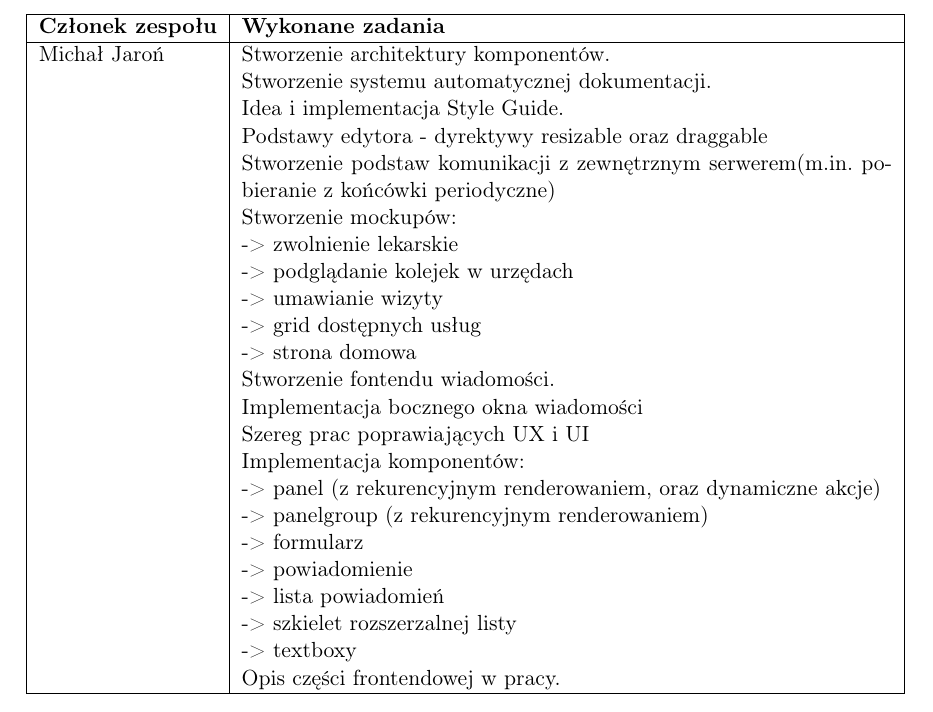
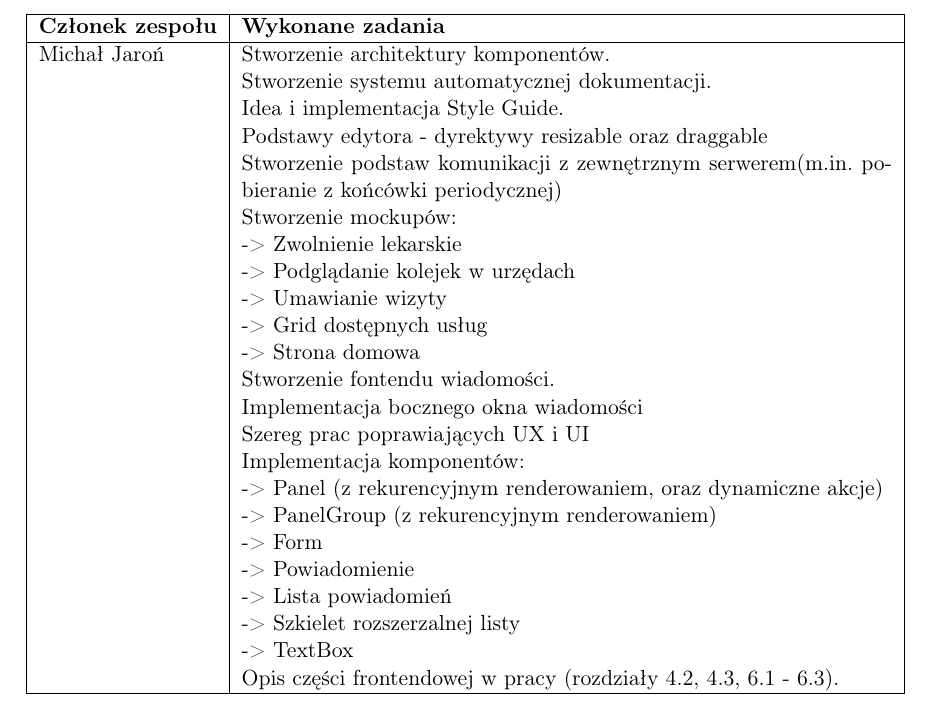
Before and after one commit to zhtk/bachelor-thesis, a LaTeX thesis (praca/praca.tex): part of page 43 of 52, cut so that both start at the same text. Compiled offline with pdfLaTeX.

Commit message:
zmiany stylistyczne w tabeli

```diff
--- a/praca/praca.tex
+++ b/praca/praca.tex
@@ -1356,25 +1356,25 @@ użytkownika i możliwa jest interakcja z mikrousługą.
 		    Stworzenie systemu automatycznej dokumentacji. \newline
 		    Idea i implementacja Style Guide. \newline
 		    Podstawy edytora - dyrektywy resizable oraz draggable\newline
-		    Stworzenie podstaw komunikacji z zewnętrznym serwerem(m.in. pobieranie z końcówki periodyczne)\newline
-           Stworzenie mockupów:\newline
-			-> zwolnienie lekarskie\newline
-			-> podglądanie kolejek w urzędach\newline
-			-> umawianie wizyty\newline
-			-> grid dostępnych usług\newline
-			-> strona domowa \newline
+		    Stworzenie podstaw komunikacji z zewnętrznym serwerem(m.in. pobieranie z końcówki periodycznej)\newline
+          	Stworzenie mockupów:\newline
+			-> Zwolnienie lekarskie\newline
+			-> Podglądanie kolejek w urzędach\newline
+			-> Umawianie wizyty\newline
+			-> Grid dostępnych usług\newline
+			-> Strona domowa \newline
 		Stworzenie fontendu wiadomości. \newline
 		Implementacja bocznego okna wiadomości\newline
 		Szereg prac poprawiających UX i UI \newline
 		Implementacja komponentów: \newline
-		  -> panel (z rekurencyjnym renderowaniem, oraz dynamiczne akcje)\newline
-		  -> panelgroup (z rekurencyjnym renderowaniem)\newline
-		  -> formularz \newline
-		  -> powiadomienie \newline
-		  -> lista powiadomień \newline
-		  -> szkielet rozszerzalnej listy \newline
-		  -> textboxy \newline
-		Opis części frontendowej w pracy.
+		  -> Panel (z rekurencyjnym renderowaniem, oraz dynamiczne akcje)\newline
+		  -> PanelGroup (z rekurencyjnym renderowaniem)\newline
+		  -> Form \newline
+		  -> Powiadomienie \newline
+		  -> Lista powiadomień \newline
+		  -> Szkielet rozszerzalnej listy \newline
+		  -> TextBox \newline
+		Opis części frontendowej w pracy (rozdziały 4.2, 4.3, 6.1 - 6.3).
 	\\
 
 	\hline
```
Also changed, not shown: praca/praca.pdf.
